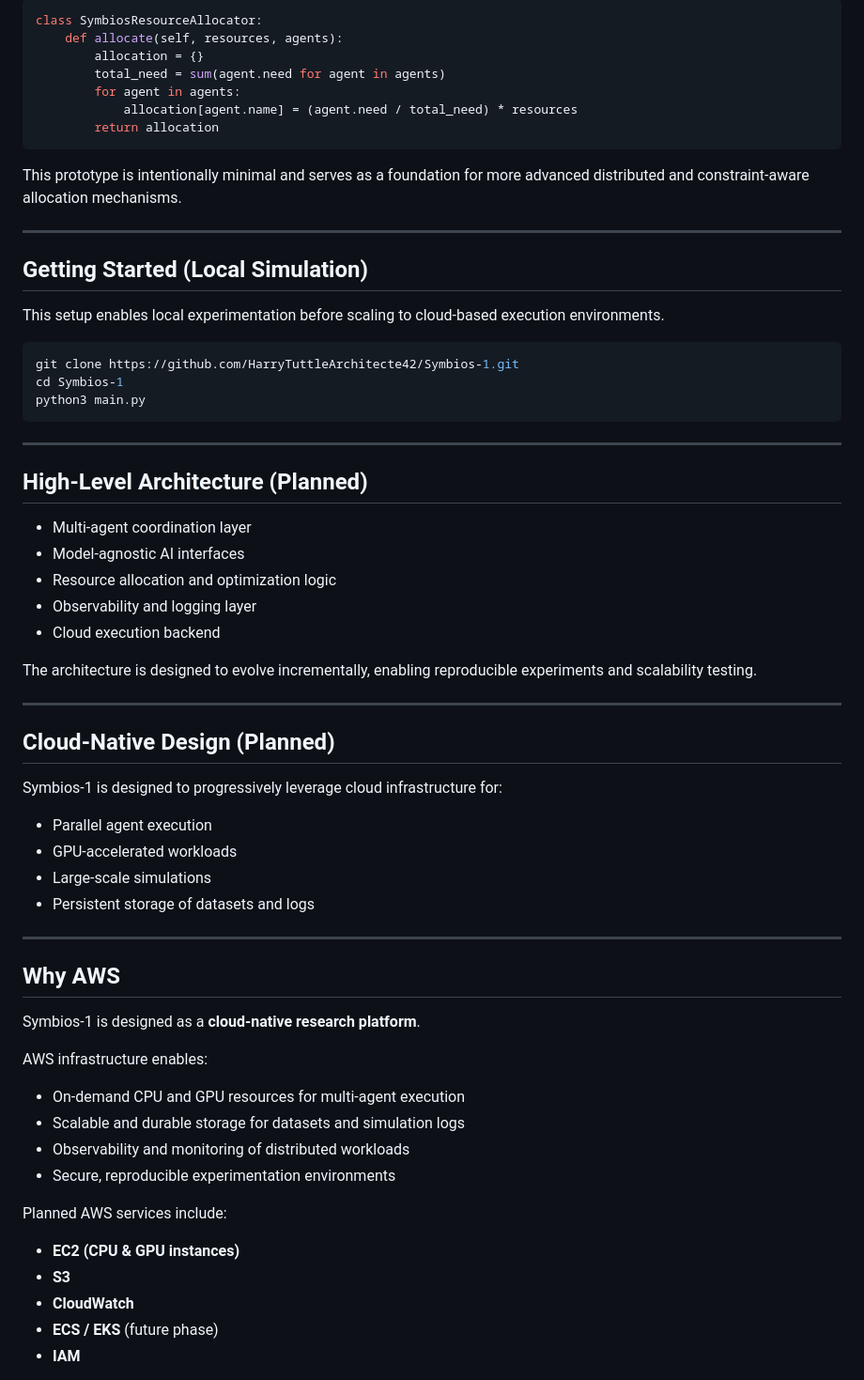
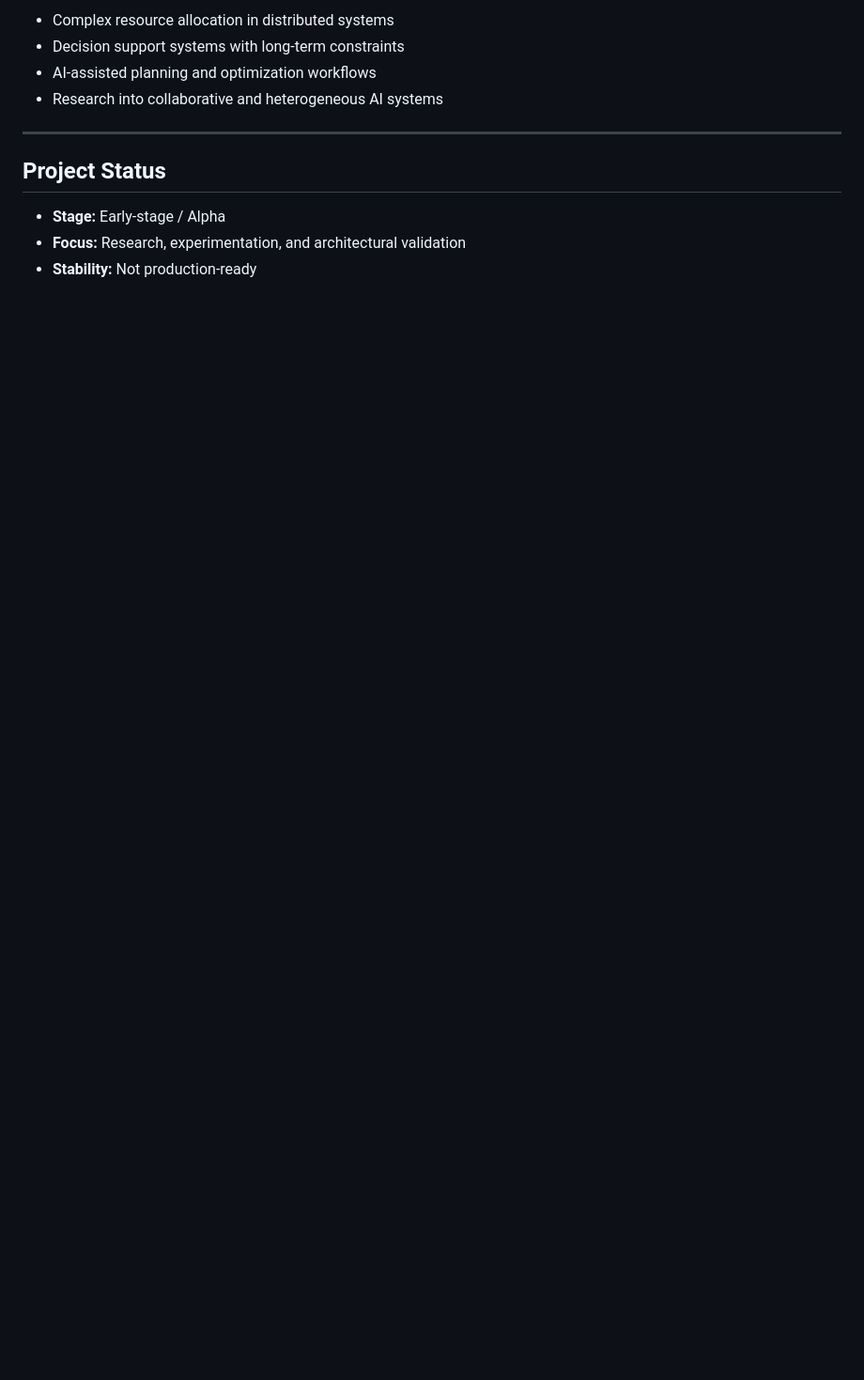
Before and after one commit to HarryTuttleArchitecte42/Symbios-1, a Markdown page: README.md, the part around one of its changes. Shown at 94% size. Drawn GitHub-style; blank space fills up the shorter version.

````diff
--- a/README.md
+++ b/README.md
@@ -43,69 +67,14 @@ The following example illustrates a simplified resource allocation algorithm use
 
-```python
-class SymbiosResourceAllocator:
-    def allocate(self, resources, agents):
-        allocation = {}
-        total_need = sum(agent.need for agent in agents)
-        for agent in agents:
-            allocation[agent.name] = (agent.need / total_need) * resources
-        return allocation
-```
-
-This prototype is intentionally minimal and serves as a foundation for more advanced distributed and constraint-aware allocation mechanisms.
+- Complex resource allocation in distributed systems
+- Decision support systems with long-term constraints
+- AI-assisted planning and optimization workflows
+- Research into collaborative and heterogeneous AI systems
 
 ---
 
-## Getting Started (Local Simulation)
+## Project Status
 
-This setup enables local experimentation before scaling to cloud-based execution environments.
+- **Stage:** Early-stage / Alpha
+- **Focus:** Research, experimentation, and architectural validation
+- **Stability:** Not production-ready
 
-```bash
-git clone https://github.com/HarryTuttleArchitecte42/Symbios-1.git
-cd Symbios-1
-python3 main.py
-```
-
----
-
-## High-Level Architecture (Planned)
-
-* Multi-agent coordination layer
-* Model-agnostic AI interfaces
-* Resource allocation and optimization logic
-* Observability and logging layer
-* Cloud execution backend
-
-The architecture is designed to evolve incrementally, enabling reproducible experiments and scalability testing.
-
----
-
-## Cloud-Native Design (Planned)
-
-Symbios-1 is designed to progressively leverage cloud infrastructure for:
-
-* Parallel agent execution
-* GPU-accelerated workloads
-* Large-scale simulations
-* Persistent storage of datasets and logs
-
----
-
-## Why AWS
-
-Symbios-1 is designed as a **cloud-native research platform**.
-
-AWS infrastructure enables:
-
-* On-demand CPU and GPU resources for multi-agent execution
-* Scalable and durable storage for datasets and simulation logs
-* Observability and monitoring of distributed workloads
-* Secure, reproducible experimentation environments
-
-Planned AWS services include:
-
-* **EC2 (CPU & GPU instances)**
-* **S3**
-* **CloudWatch**
-* **ECS / EKS** (future phase)
-* **IAM**
-
````
Also changed, not shown: other parts of README.md (+65 -34 lines).
